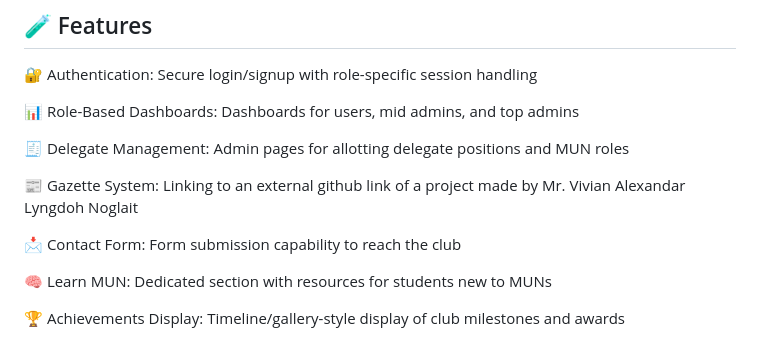
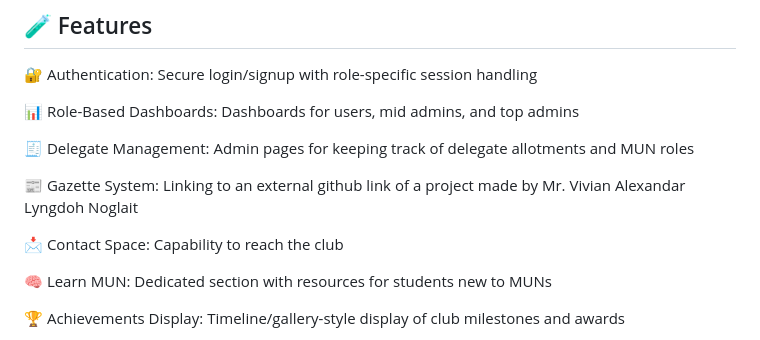
Before and after one commit to itsSambuddha/SECMUN-Club, a Markdown page: README.md, the part around the change printed below. GitHub-like rendering.

```diff
--- a/README.md
+++ b/README.md
@@ -164,11 +164,11 @@ Config & Deployment
 
 📊 Role-Based Dashboards: Dashboards for users, mid admins, and top admins
 
-🧾 Delegate Management: Admin pages for allotting delegate positions and MUN roles
+🧾 Delegate Management: Admin pages for keeping track of delegate allotments and MUN roles
 
 📰 Gazette System: Linking to an external github link of a project made by Mr. Vivian Alexandar Lyngdoh Noglait
 
-📩 Contact Form: Form submission capability to reach the club
+📩 Contact Space: Capability to reach the club
 
 🧠 Learn MUN: Dedicated section with resources for students new to MUNs
 
```
Also changed, not shown: other parts of README.md (+32 -32 lines).
